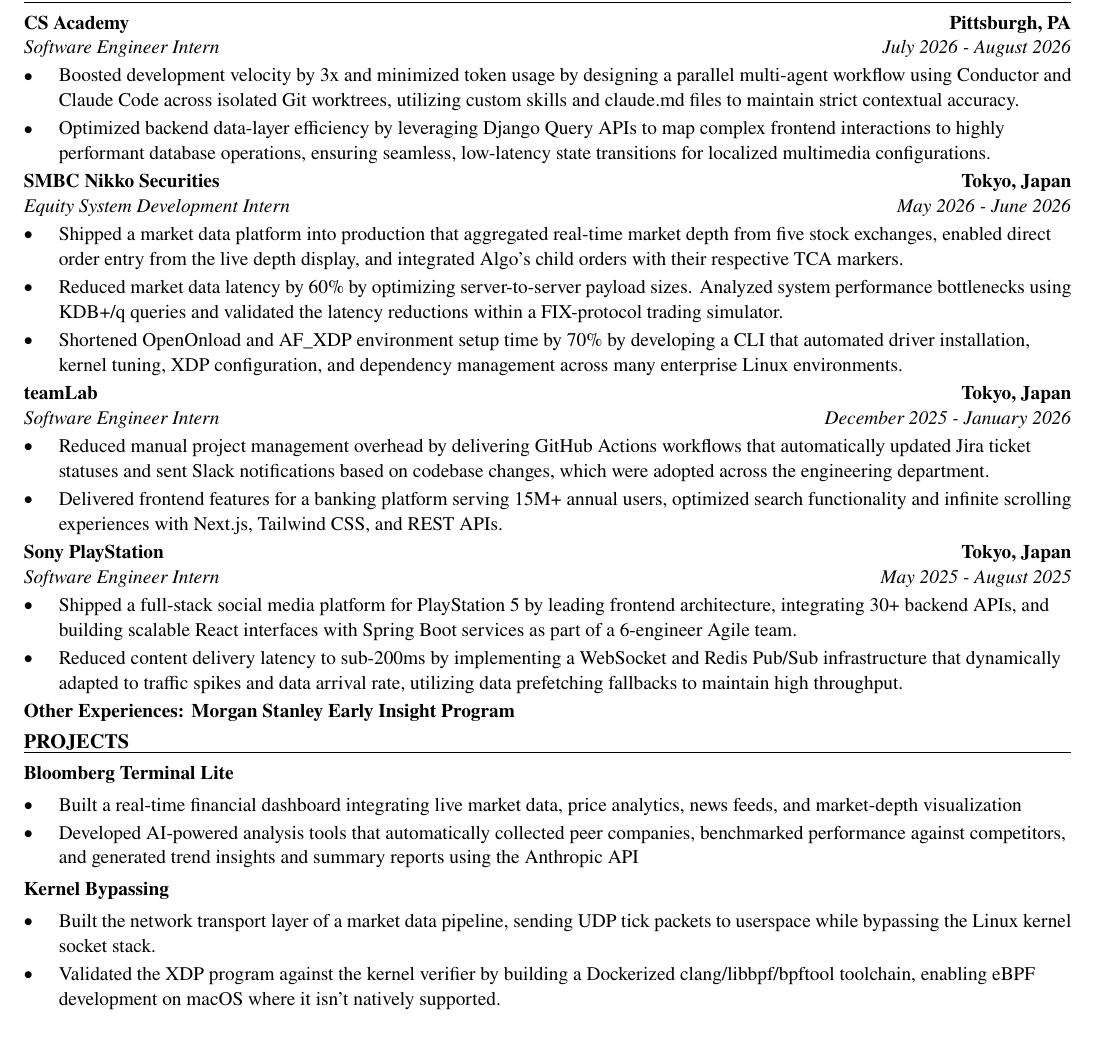
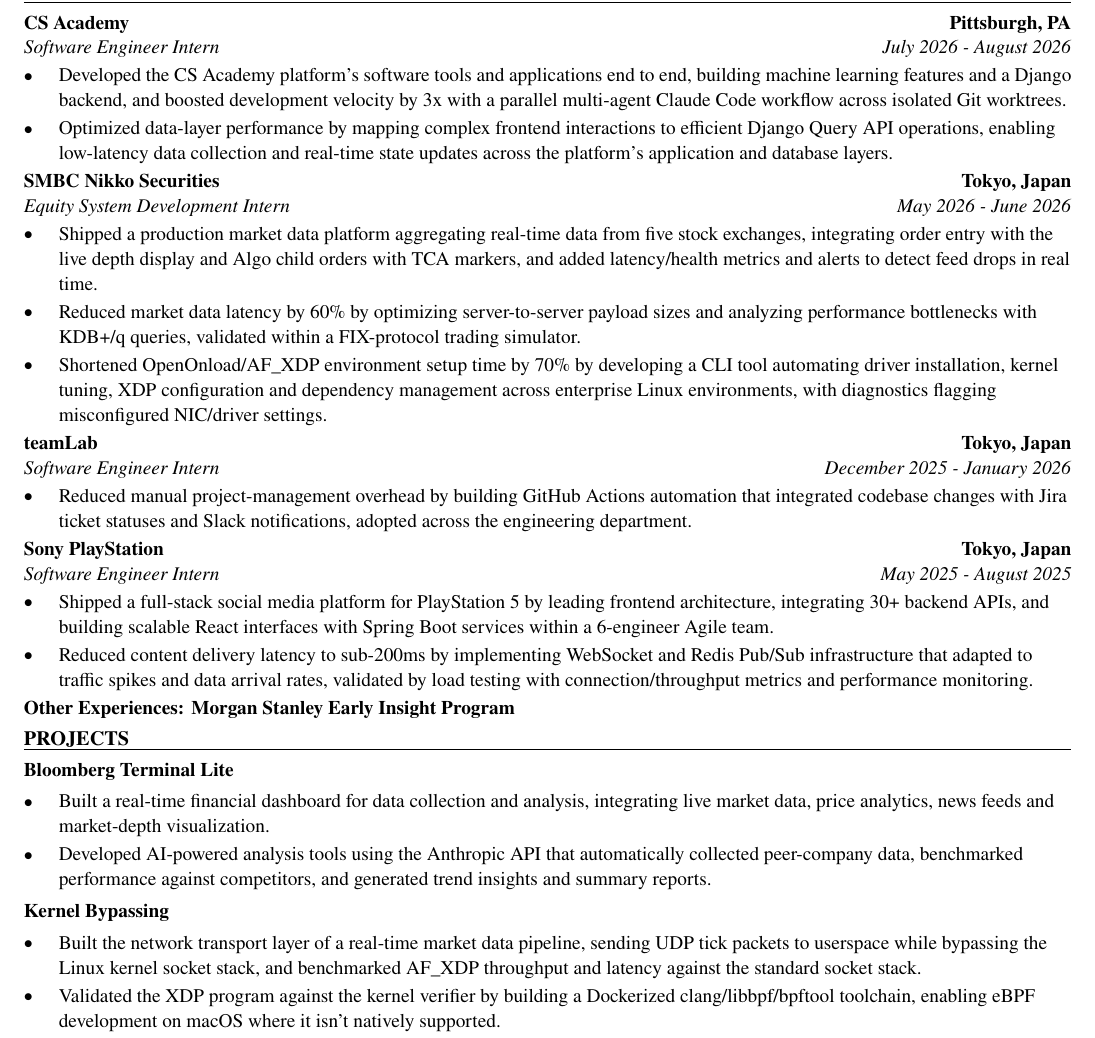
Before and after one commit to xinyichan04/resume, a LaTeX CV (resume.tex): part of the page, cut so that both start at the same text. Compiled offline with pdfLaTeX.

Commit message:
Tailor for Textron: Industrial Software Engineer Intern (ATS score 0.0 -> 0.0)

```diff
--- a/resume.tex
+++ b/resume.tex
@@ -52,40 +52,39 @@
 \section*{WORK EXPERIENCE}
 \entry{CS Academy}{Pittsburgh, PA}{Software Engineer Intern}{July 2026 - August 2026}
 \begin{itemize}
-  \item Boosted development velocity by 3x and minimized token usage by designing a parallel multi-agent workflow using Conductor and Claude Code across isolated Git worktrees, utilizing custom skills and claude.md files to maintain strict contextual accuracy.
-  \item Optimized backend data-layer efficiency by leveraging Django Query APIs to map complex frontend interactions to highly performant database operations, ensuring seamless, low-latency state transitions for localized multimedia configurations.
+  \item Developed the CS Academy platform's software tools and applications end to end, building machine learning features and a Django backend, and boosted development velocity by 3x with a parallel multi-agent Claude Code workflow across isolated Git worktrees.
+  \item Optimized data-layer performance by mapping complex frontend interactions to efficient Django Query API operations, enabling low-latency data collection and real-time state updates across the platform's application and database layers.
 \end{itemize}
 
 \entry{SMBC Nikko Securities}{Tokyo, Japan}{Equity System Development Intern}{May 2026 - June 2026}
 \begin{itemize}
-  \item Shipped a market data platform into production that aggregated real-time market depth from five stock exchanges, enabled direct order entry from the live depth display, and integrated Algo's child orders with their respective TCA markers.
-  \item Reduced market data latency by 60\% by optimizing server-to-server payload sizes. Analyzed system performance bottlenecks using KDB+/q queries and validated the latency reductions within a FIX-protocol trading simulator.
-  \item Shortened OpenOnload and AF\_XDP environment setup time by 70\% by developing a CLI that automated driver installation, kernel tuning, XDP configuration, and dependency management across many enterprise Linux environments.
+  \item Shipped a production market data platform aggregating real-time data from five stock exchanges, integrating order entry with the live depth display and Algo child orders with TCA markers, and added latency/health metrics and alerts to detect feed drops in real time.
+  \item Reduced market data latency by 60\% by optimizing server-to-server payload sizes and analyzing performance bottlenecks with KDB+/q queries, validated within a FIX-protocol trading simulator.
+  \item Shortened OpenOnload/AF\_XDP environment setup time by 70\% by developing a CLI tool automating driver installation, kernel tuning, XDP configuration and dependency management across enterprise Linux environments, with diagnostics flagging misconfigured NIC/driver settings.
 \end{itemize}
 
 \entry{teamLab}{Tokyo, Japan}{Software Engineer Intern}{December 2025 - January 2026}
 \begin{itemize}
-  \item Reduced manual project management overhead by delivering GitHub Actions workflows that automatically updated Jira ticket statuses and sent Slack notifications based on codebase changes, which were adopted across the engineering department.
-  \item Delivered frontend features for a banking platform serving 15M+ annual users, optimized search functionality and infinite scrolling experiences with Next.js, Tailwind CSS, and REST APIs.
+  \item Reduced manual project-management overhead by building GitHub Actions automation that integrated codebase changes with Jira ticket statuses and Slack notifications, adopted across the engineering department.
 \end{itemize}
 
 \entry{Sony PlayStation}{Tokyo, Japan}{Software Engineer Intern}{May 2025 - August 2025}
 \begin{itemize}
-  \item Shipped a full-stack social media platform for PlayStation 5 by leading frontend architecture, integrating 30+ backend APIs, and building scalable React interfaces with Spring Boot services as part of a 6-engineer Agile team.
-  \item Reduced content delivery latency to sub-200ms by implementing a WebSocket and Redis Pub/Sub infrastructure that dynamically adapted to traffic spikes and data arrival rate, utilizing data prefetching fallbacks to maintain high throughput.
+  \item Shipped a full-stack social media platform for PlayStation 5 by leading frontend architecture, integrating 30+ backend APIs, and building scalable React interfaces with Spring Boot services within a 6-engineer Agile team.
+  \item Reduced content delivery latency to sub-200ms by implementing WebSocket and Redis Pub/Sub infrastructure that adapted to traffic spikes and data arrival rates, validated by load testing with connection/throughput metrics and performance monitoring.
 \end{itemize}
 \textbf{Other Experiences: Morgan Stanley Early Insight Program}
 
 \section*{PROJECTS}
 \textbf{Bloomberg Terminal Lite}\par\vspace{2pt}
 \begin{itemize}
-  \item Built a real-time financial dashboard integrating live market data, price analytics, news feeds, and market-depth visualization
-  \item Developed AI-powered analysis tools that automatically collected peer companies, benchmarked performance against competitors, and generated trend insights and summary reports using the Anthropic API
+  \item Built a real-time financial dashboard for data collection and analysis, integrating live market data, price analytics, news feeds and market-depth visualization.
+  \item Developed AI-powered analysis tools using the Anthropic API that automatically collected peer-company data, benchmarked performance against competitors, and generated trend insights and summary reports.
 \end{itemize}
 \vspace{2pt}
 \textbf{Kernel Bypassing}\par\vspace{2pt}
 \begin{itemize}
-  \item Built the network transport layer of a market data pipeline, sending UDP tick packets to userspace while bypassing the Linux kernel socket stack.
+  \item Built the network transport layer of a real-time market data pipeline, sending UDP tick packets to userspace while bypassing the Linux kernel socket stack, and benchmarked AF\_XDP throughput and latency against the standard socket stack.
   \item Validated the XDP program against the kernel verifier by building a Dockerized clang/libbpf/bpftool toolchain, enabling eBPF development on macOS where it isn't natively supported.
 \end{itemize}
 
```
